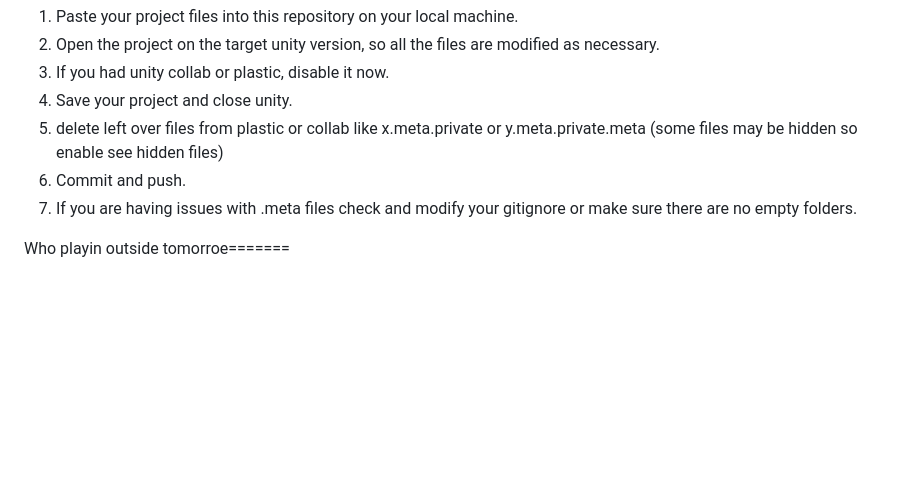
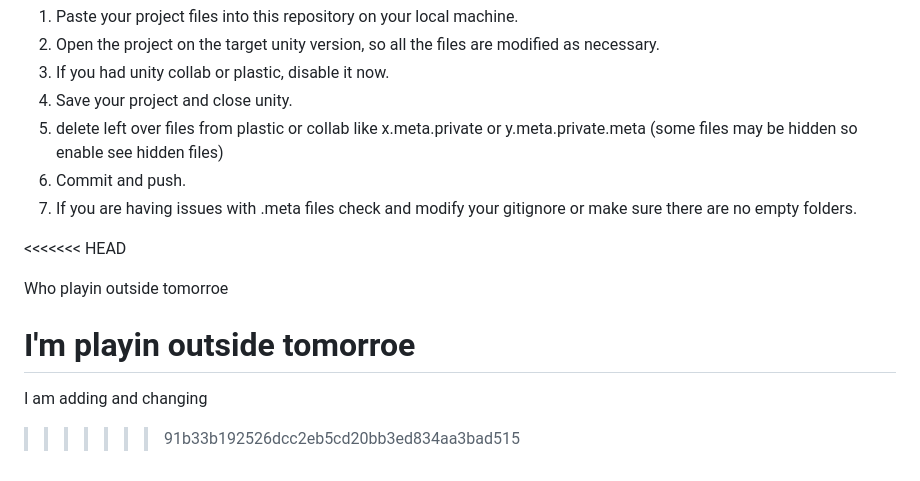
Before and after one commit to cwru-courses/ECSE-290-2023-Group-9, a Markdown page: README.md, the part around the change. GitHub-like rendering; blank space fills up the shorter version.

```diff
--- a/README.md
+++ b/README.md
@@ -51,7 +51,12 @@ This project was created using `2021.3.0f1`. When you open this project in Unity
 6. Commit and push.
 7. If you are having issues with .meta files check and modify your gitignore or make sure there are no empty folders.
 
+<<<<<<< HEAD
 
 
+Who playin outside tomorroe
 
-Who playin outside tomorroe=======
+I'm playin outside tomorroe
+=======
+I am adding and changing
+>>>>>>> 91b33b192526dcc2eb5cd20bb3ed834aa3bad515
```
